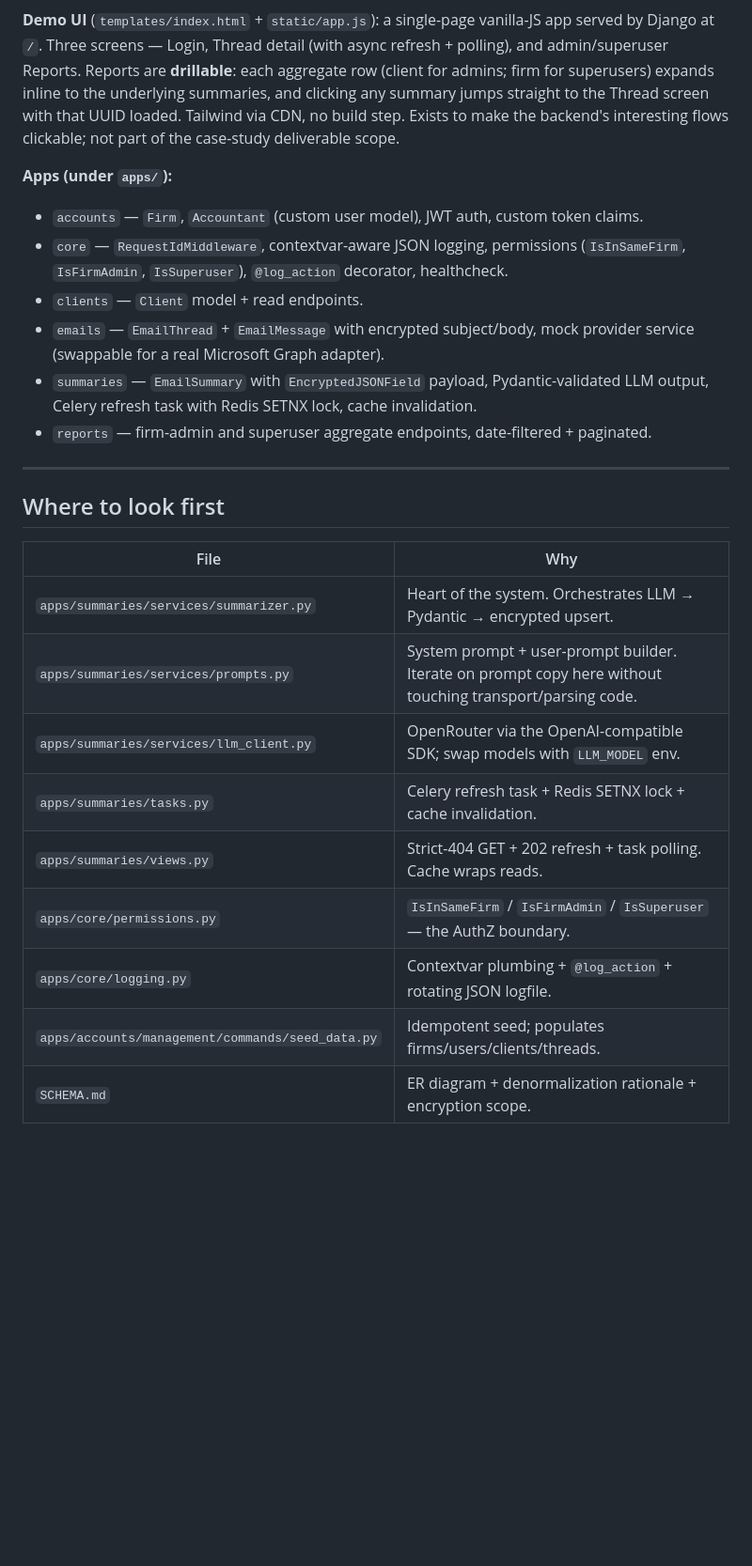
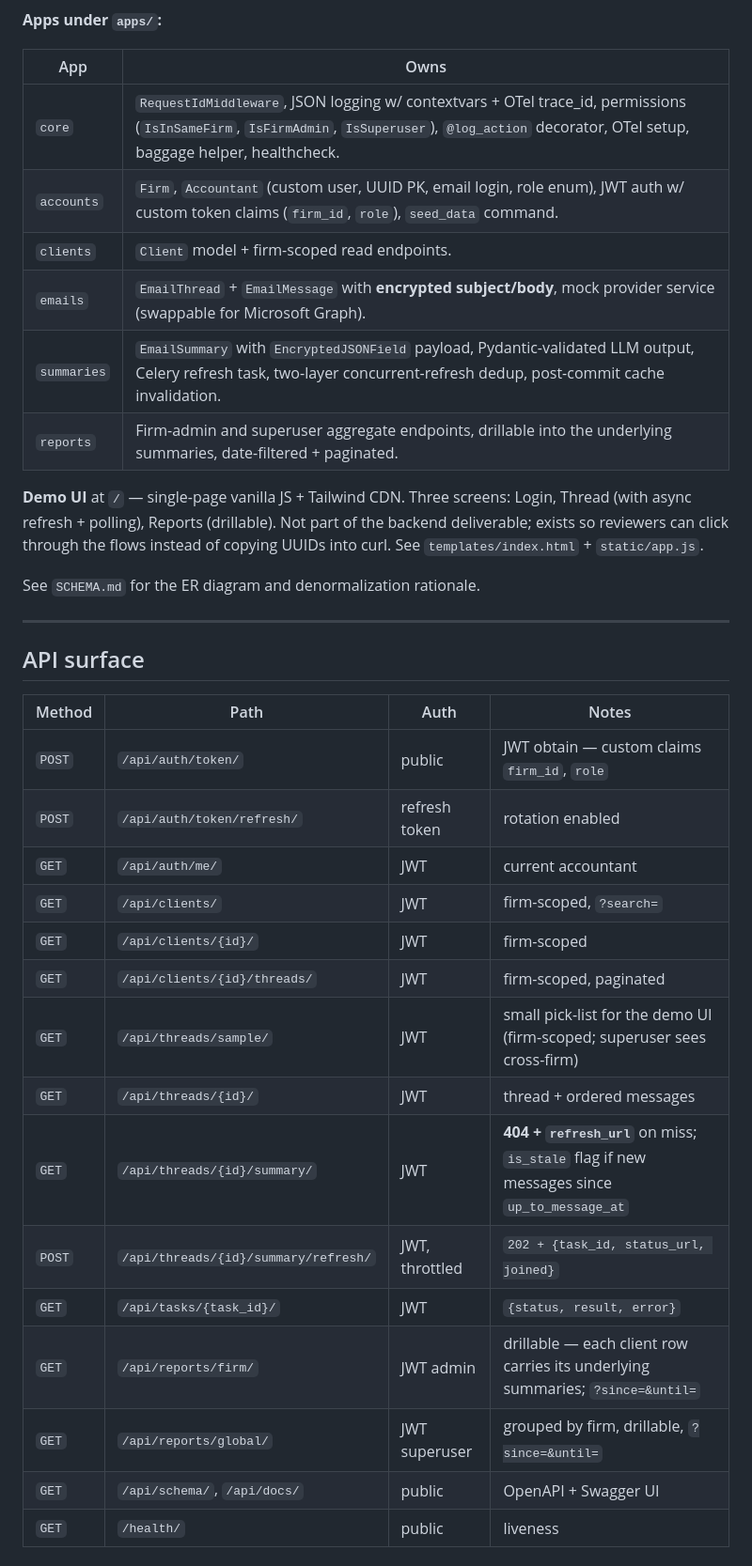
Before and after one commit to RogerSinghChugh/email_assistant, a Markdown page: README.md, the part around one of its changes. Shown at 94% size. Rendered like a GitHub page; blank space fills up the shorter version.

````diff
--- a/README.md
+++ b/README.md
@@ -118,27 +76,39 @@ flowchart LR
 ```
 
-**Demo UI** (`templates/index.html` + `static/app.js`): a single-page vanilla-JS app served by Django at `/`. Three screens — Login, Thread detail (with async refresh + polling), and admin/superuser Reports. Reports are **drillable**: each aggregate row (client for admins; firm for superusers) expands inline to the underlying summaries, and clicking any summary jumps straight to the Thread screen with that UUID loaded. Tailwind via CDN, no build step. Exists to make the backend's interesting flows clickable; not part of the case-study deliverable scope.
+**Apps under `apps/`:**
 
-**Apps (under `apps/`):**
-- `accounts` — `Firm`, `Accountant` (custom user model), JWT auth, custom token claims.
-- `core` — `RequestIdMiddleware`, contextvar-aware JSON logging, permissions (`IsInSameFirm`, `IsFirmAdmin`, `IsSuperuser`), `@log_action` decorator, healthcheck.
-- `clients` — `Client` model + read endpoints.
-- `emails` — `EmailThread` + `EmailMessage` with encrypted subject/body, mock provider service (swappable for a real Microsoft Graph adapter).
-- `summaries` — `EmailSummary` with `EncryptedJSONField` payload, Pydantic-validated LLM output, Celery refresh task with Redis SETNX lock, cache invalidation.
-- `reports` — firm-admin and superuser aggregate endpoints, date-filtered + paginated.
+| App | Owns |
+|---|---|
+| `core` | `RequestIdMiddleware`, JSON logging w/ contextvars + OTel trace_id, permissions (`IsInSameFirm`, `IsFirmAdmin`, `IsSuperuser`), `@log_action` decorator, OTel setup, baggage helper, healthcheck. |
+| `accounts` | `Firm`, `Accountant` (custom user, UUID PK, email login, role enum), JWT auth w/ custom token claims (`firm_id`, `role`), `seed_data` command. |
+| `clients` | `Client` model + firm-scoped read endpoints. |
+| `emails` | `EmailThread` + `EmailMessage` with **encrypted subject/body**, mock provider service (swappable for Microsoft Graph). |
+| `summaries` | `EmailSummary` with `EncryptedJSONField` payload, Pydantic-validated LLM output, Celery refresh task, two-layer concurrent-refresh dedup, post-commit cache invalidation. |
+| `reports` | Firm-admin and superuser aggregate endpoints, drillable into the underlying summaries, date-filtered + paginated. |
+
+**Demo UI** at `/` — single-page vanilla JS + Tailwind CDN. Three screens: Login, Thread (with async refresh + polling), Reports (drillable). Not part of the backend deliverable; exists so reviewers can click through the flows instead of copying UUIDs into curl. See `templates/index.html` + `static/app.js`.
+
+See `SCHEMA.md` for the ER diagram and denormalization rationale.
 
 ---
 
-## Where to look first
+## API surface
 
-| File | Why |
-|---|---|
-| `apps/summaries/services/summarizer.py` | Heart of the system. Orchestrates LLM → Pydantic → encrypted upsert. |
-| `apps/summaries/services/prompts.py` | System prompt + user-prompt builder. Iterate on prompt copy here without touching transport/parsing code. |
-| `apps/summaries/services/llm_client.py` | OpenRouter via the OpenAI-compatible SDK; swap models with `LLM_MODEL` env. |
-| `apps/summaries/tasks.py` | Celery refresh task + Redis SETNX lock + cache invalidation. |
-| `apps/summaries/views.py` | Strict-404 GET + 202 refresh + task polling. Cache wraps reads. |
-| `apps/core/permissions.py` | `IsInSameFirm` / `IsFirmAdmin` / `IsSuperuser` — the AuthZ boundary. |
-| `apps/core/logging.py` | Contextvar plumbing + `@log_action` + rotating JSON logfile. |
-| `apps/accounts/management/commands/seed_data.py` | Idempotent seed; populates firms/users/clients/threads. |
-| `SCHEMA.md` | ER diagram + denormalization rationale + encryption scope. |
+| Method | Path | Auth | Notes |
+|---|---|---|---|
+| `POST` | `/api/auth/token/` | public | JWT obtain — custom claims `firm_id`, `role` |
+| `POST` | `/api/auth/token/refresh/` | refresh token | rotation enabled |
+| `GET` | `/api/auth/me/` | JWT | current accountant |
+| `GET` | `/api/clients/` | JWT | firm-scoped, `?search=` |
+| `GET` | `/api/clients/{id}/` | JWT | firm-scoped |
+| `GET` | `/api/clients/{id}/threads/` | JWT | firm-scoped, paginated |
+| `GET` | `/api/threads/sample/` | JWT | small pick-list for the demo UI (firm-scoped; superuser sees cross-firm) |
+| `GET` | `/api/threads/{id}/` | JWT | thread + ordered messages |
+| `GET` | `/api/threads/{id}/summary/` | JWT | **404 + `refresh_url`** on miss; `is_stale` flag if new messages since `up_to_message_at` |
+| `POST` | `/api/threads/{id}/summary/refresh/` | JWT, throttled | `202 + {task_id, status_url, joined}` |
+| `GET` | `/api/tasks/{task_id}/` | JWT | `{status, result, error}` |
+| `GET` | `/api/reports/firm/` | JWT admin | drillable — each client row carries its underlying summaries; `?since=&until=` |
+| `GET` | `/api/reports/global/` | JWT superuser | grouped by firm, drillable, `?since=&until=` |
+| `GET` | `/api/schema/`, `/api/docs/` | public | OpenAPI + Swagger UI |
+| `GET` | `/health/` | public | liveness |
+
````
Also changed, not shown: other parts of README.md (+203 -174 lines).
